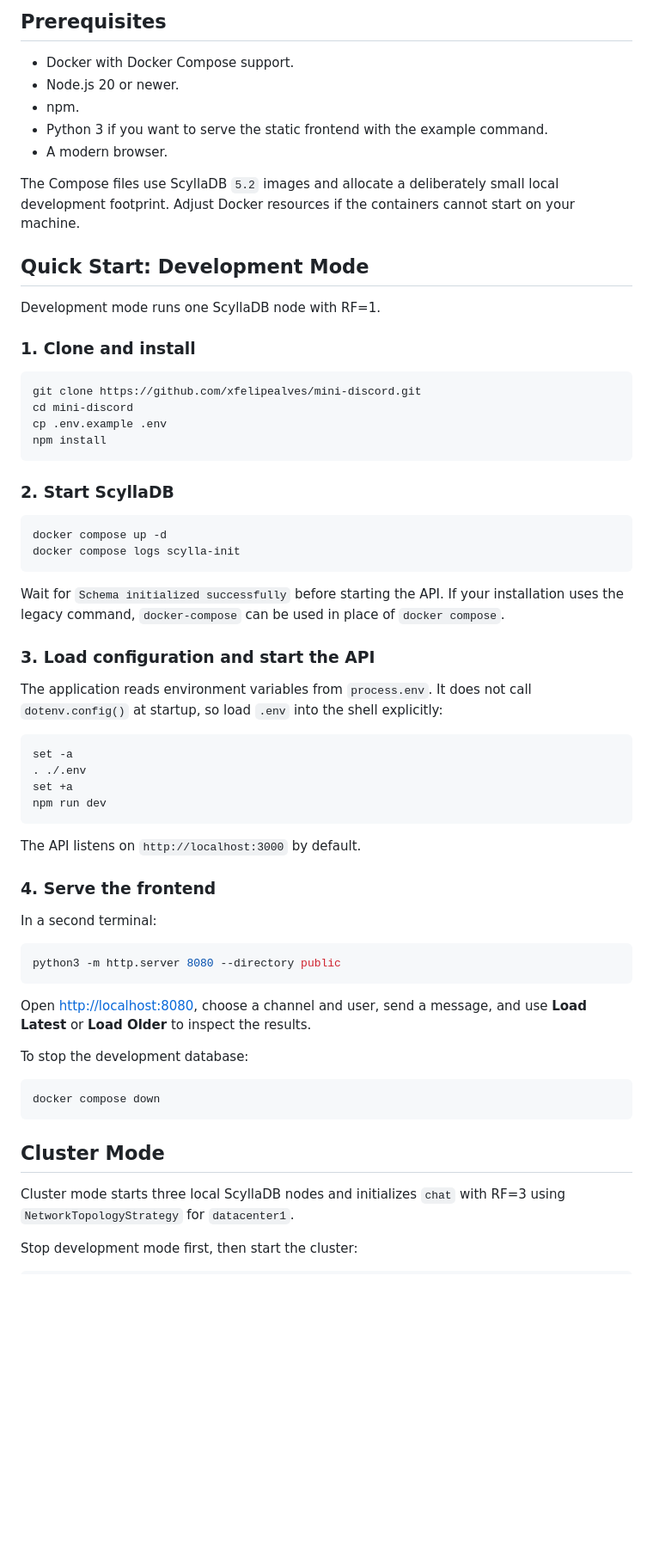
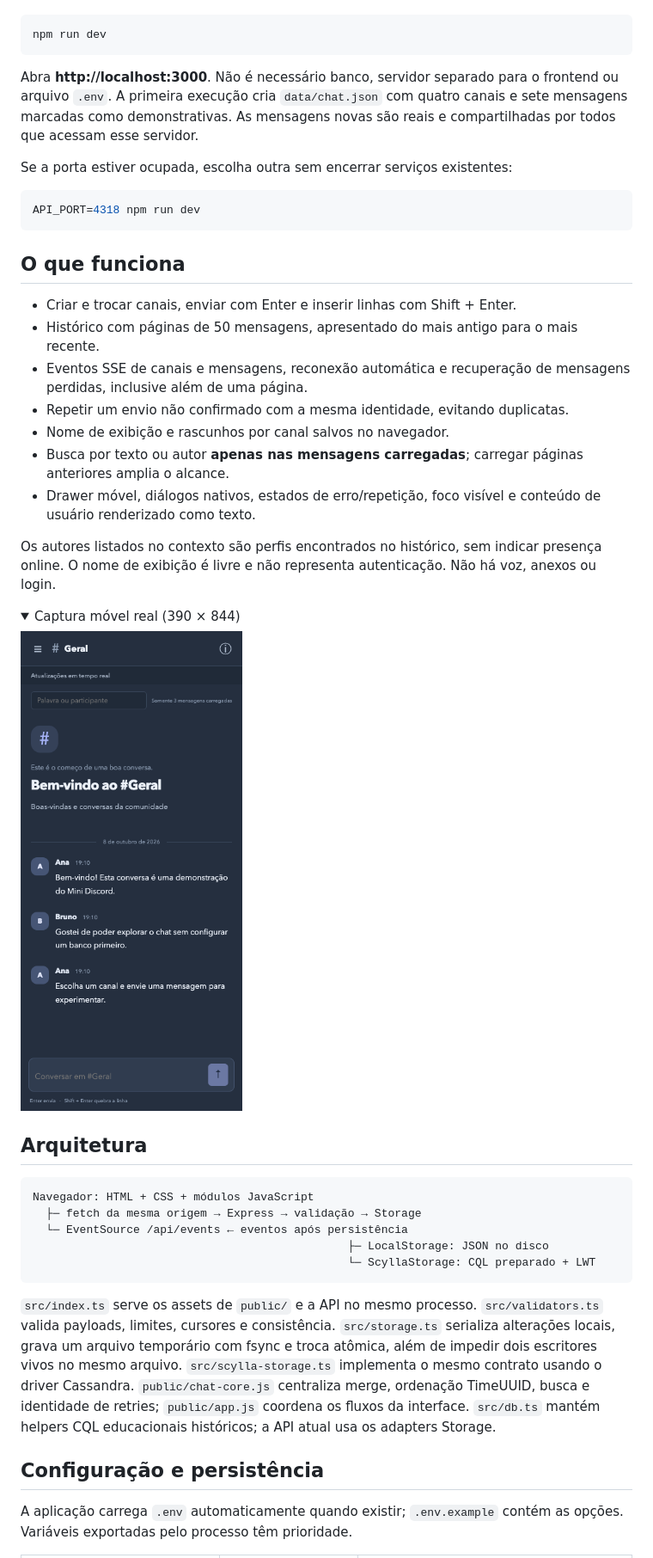
Before and after one commit to xfelipealves/mini-discord, a Markdown page: README.md, the part around one of its changes. Shown at 86% size. Drawn GitHub-style; pictures changed too: docs/screenshots/mobile.png (added); folded sections open; blank space fills up the shorter version.

````diff
--- a/README.md
+++ b/README.md
@@ -78,67 +11,47 @@ The API does not serve the frontend. Run a separate static web server for `publi
-## Prerequisites
-
-- Docker with Docker Compose support.
-- Node.js 20 or newer.
-- npm.
-- Python 3 if you want to serve the static frontend with the example command.
-- A modern browser.
-
-The Compose files use ScyllaDB `5.2` images and allocate a deliberately small local development footprint. Adjust Docker resources if the containers cannot start on your machine.
-
-## Quick Start: Development Mode
-
-Development mode runs one ScyllaDB node with RF=1.
-
-### 1. Clone and install
-
-```bash
-git clone https://github.com/xfelipealves/mini-discord.git
-cd mini-discord
-cp .env.example .env
-npm install
-```
-
-### 2. Start ScyllaDB
-
-```bash
-docker compose up -d
-docker compose logs scylla-init
-```
-
-Wait for `Schema initialized successfully` before starting the API. If your installation uses the legacy command, `docker-compose` can be used in place of `docker compose`.
-
-### 3. Load configuration and start the API
-
-The application reads environment variables from `process.env`. It does not call `dotenv.config()` at startup, so load `.env` into the shell explicitly:
-
-```bash
-set -a
-. ./.env
-set +a
+```sh
 npm run dev
 ```
 
-The API listens on `http://localhost:3000` by default.
+Abra **http://localhost:3000**. Não é necessário banco, servidor separado para o frontend ou arquivo `.env`. A primeira execução cria `data/chat.json` com quatro canais e sete mensagens marcadas como demonstrativas. As mensagens novas são reais e compartilhadas por todos que acessam esse servidor.
 
-### 4. Serve the frontend
+Se a porta estiver ocupada, escolha outra sem encerrar serviços existentes:
 
-In a second terminal:
-
-```bash
-python3 -m http.server 8080 --directory public
+```sh
+API_PORT=4318 npm run dev
 ```
 
-Open <http://localhost:8080>, choose a channel and user, send a message, and use **Load Latest** or **Load Older** to inspect the results.
+## O que funciona
 
-To stop the development database:
+- Criar e trocar canais, enviar com Enter e inserir linhas com Shift + Enter.
+- Histórico com páginas de 50 mensagens, apresentado do mais antigo para o mais recente.
+- Eventos SSE de canais e mensagens, reconexão automática e recuperação de mensagens perdidas, inclusive além de uma página.
+- Repetir um envio não confirmado com a mesma identidade, evitando duplicatas.
+- Nome de exibição e rascunhos por canal salvos no navegador.
+- Busca por texto ou autor **apenas nas mensagens carregadas**; carregar páginas anteriores amplia o alcance.
+- Drawer móvel, diálogos nativos, estados de erro/repetição, foco visível e conteúdo de usuário renderizado como texto.
 
-```bash
-docker compose down
+Os autores listados no contexto são perfis encontrados no histórico, sem indicar presença online. O nome de exibição é livre e não representa autenticação. Não há voz, anexos ou login.
+
+<details>
+<summary>Captura móvel real (390 × 844)</summary>
+
+![Interface móvel](docs/screenshots/mobile.png)
+
+</details>
+
+## Arquitetura
+
+```text
+Navegador: HTML + CSS + módulos JavaScript
+  ├─ fetch da mesma origem → Express → validação → Storage
+  └─ EventSource /api/events ← eventos após persistência
+                                               ├─ LocalStorage: JSON no disco
+                                               └─ ScyllaStorage: CQL preparado + LWT
 ```
 
-## Cluster Mode
+`src/index.ts` serve os assets de `public/` e a API no mesmo processo. `src/validators.ts` valida payloads, limites, cursores e consistência. `src/storage.ts` serializa alterações locais, grava um arquivo temporário com fsync e troca atômica, além de impedir dois escritores vivos no mesmo arquivo. `src/scylla-storage.ts` implementa o mesmo contrato usando o driver Cassandra. `public/chat-core.js` centraliza merge, ordenação TimeUUID, busca e identidade de retries; `public/app.js` coordena os fluxos da interface. `src/db.ts` mantém helpers CQL educacionais históricos; a API atual usa os adapters Storage.
 
-Cluster mode starts three local ScyllaDB nodes and initializes `chat` with RF=3 using `NetworkTopologyStrategy` for `datacenter1`.
+## Configuração e persistência
 
-Stop development mode first, then start the cluster:
+A aplicação carrega `.env` automaticamente quando existir; `.env.example` contém as opções. Variáveis exportadas pelo processo têm prioridade.
 
````
Also changed, not shown: other parts of README.md (+74 -260 lines), TESTING.md (+30 -150 lines), docs/reports/integration-qa.md (added, +67 -0 lines), test-work.md (deleted, +0 -9 lines), test.md (deleted, +0 -9 lines), docs/screenshots/desktop.png (added), 10 other files.
